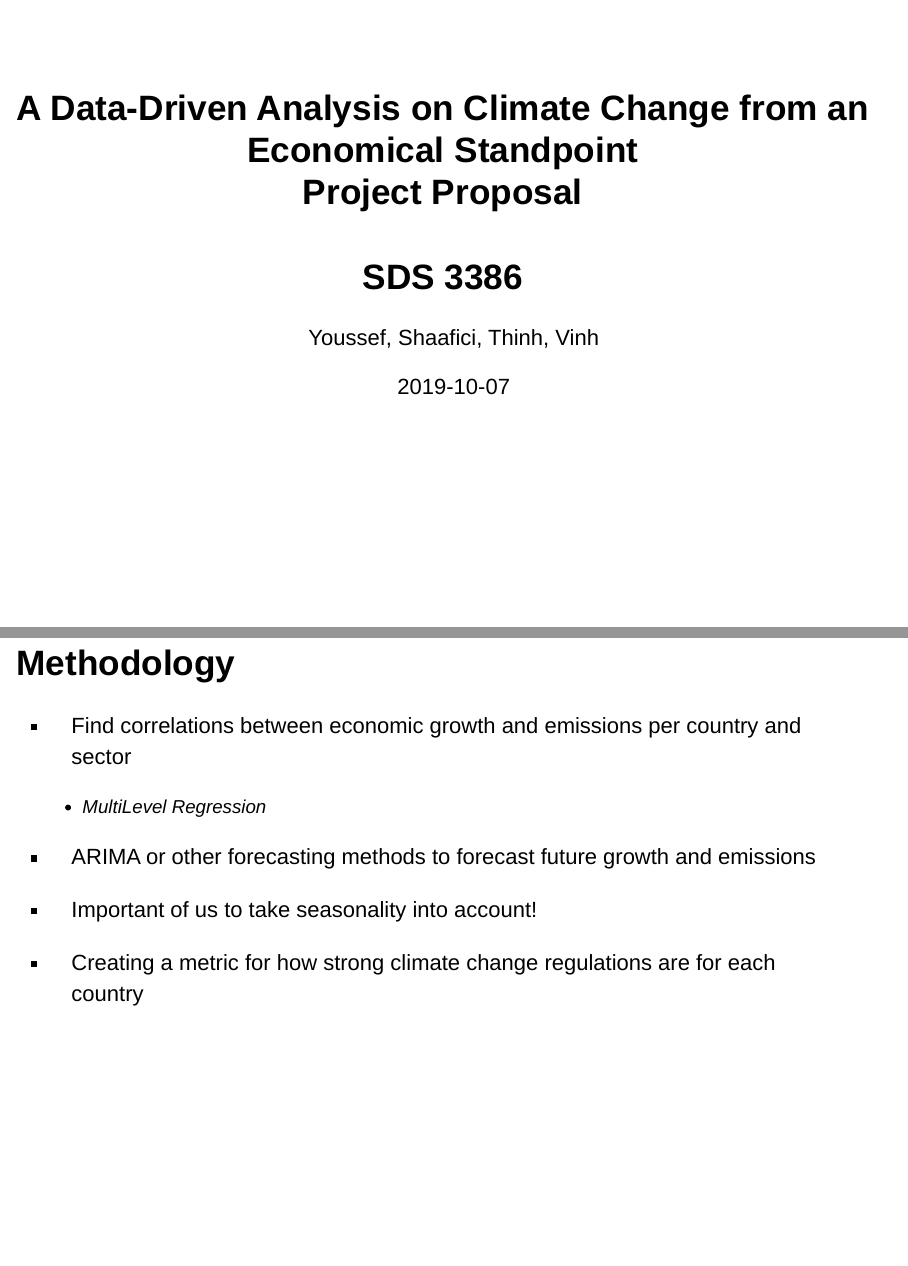
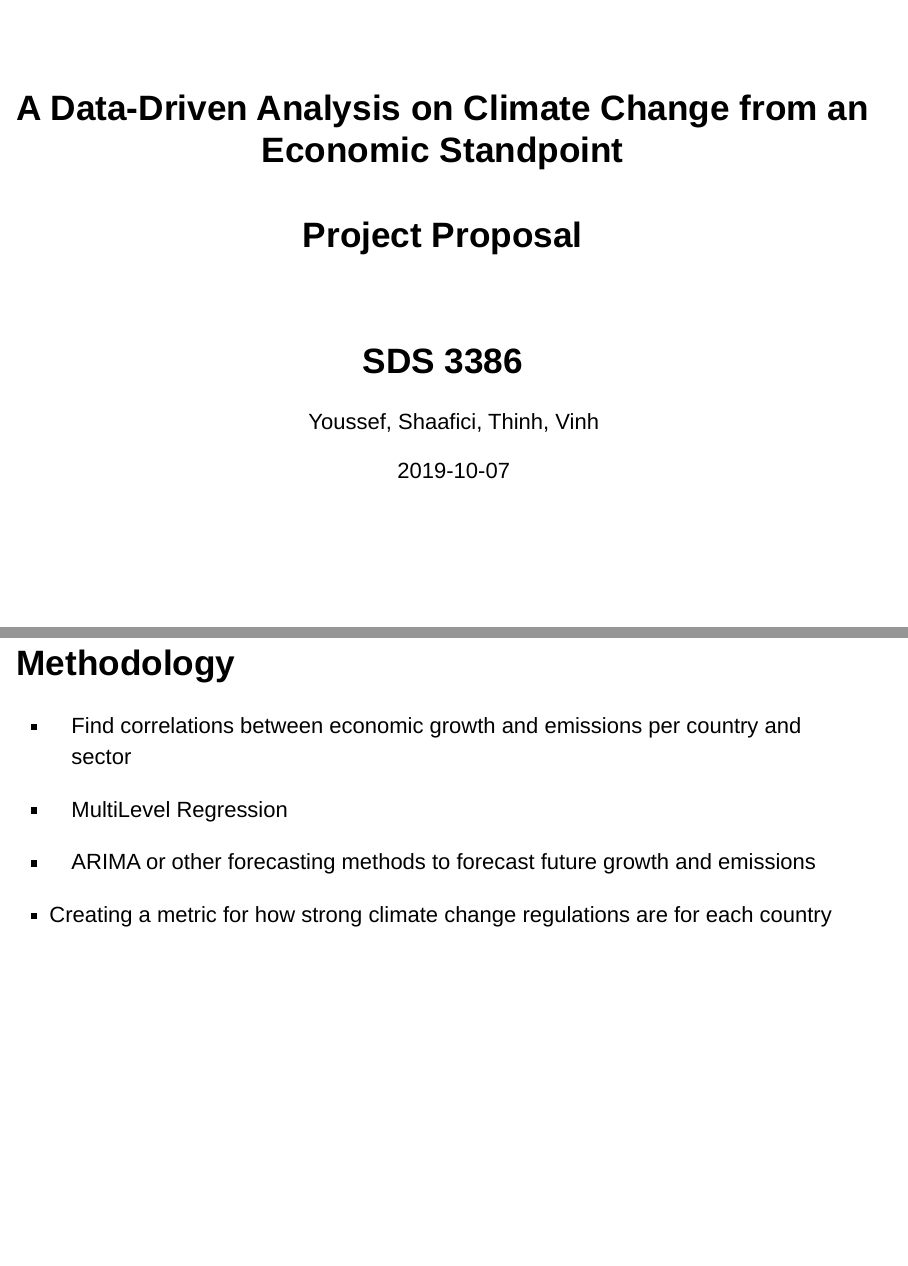
Before and after one commit to Youssef-Mak/cc_data_analysis, an R Markdown document (Proposal/Presentation.rmd): pages 1 and 6 of 8, joined at a grey line. Rendered offline with R 4.5, knitr and Pandoc, with nearby package versions.

Commit message:
Added comments and fixed typos

```diff
--- a/Proposal/Presentation.rmd
+++ b/Proposal/Presentation.rmd
@@ -1,6 +1,6 @@
 ---
-title: A Data-Driven Analysis on Climate Change from an Economical Standpoint <br>
-  Project Proposal </br> <br> SDS 3386 </br>
+title: A Data-Driven Analysis on Climate Change from an Economic Standpoint <br> <br>
+  Project Proposal </br> </br> <br> SDS 3386 </br>
 author: "Youssef, Shaafici, Thinh, Vinh"
 date: '2019-10-07'
 output:
@@ -56,13 +56,14 @@ knitr::opts_chunk$set(echo = TRUE)
 # Methodology
 
 - Find correlations between economic growth and emissions per country and sector
-  - MultiLevel Regression
 
-- ARIMA or other forecasting methods to forecast future growth and emissions
+-   MultiLevel Regression
 
-- Important of us to take seasonality into account!
+-   ARIMA or other forecasting methods to forecast future growth and emissions
 
-- Creating a metric for how strong climate change regulations are for each country
+<!-- -  Important of us to take seasonality into account! -->
+
+-   Creating a metric for how strong climate change regulations are for each country
 
 <!-- WE NEED A METHOD TO DETERMINE ECOLOGICAL REGULATION PERFOMANCE -->
 
```
Also changed, not shown: Proposal/Presentation.html, Proposal/Presentation.rmd (2 more changed lines).
